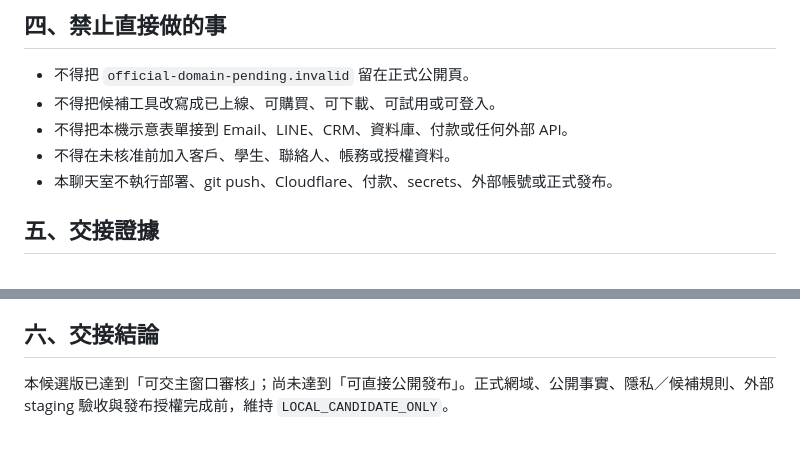
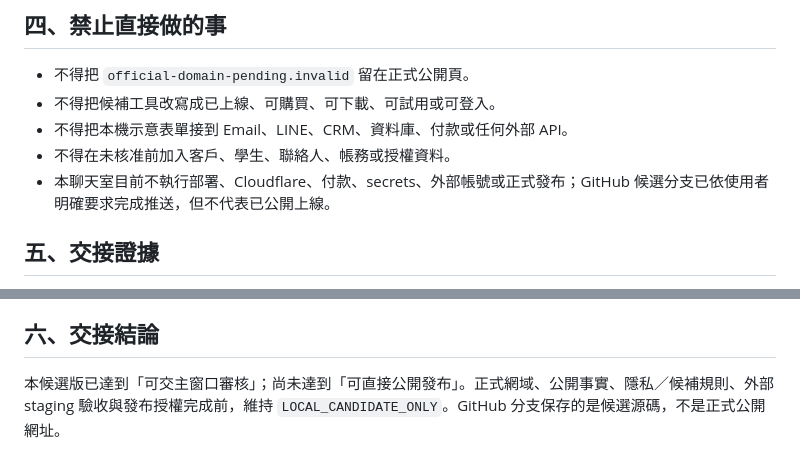
Before and after one commit to Orikan347/deal-alliance-official-site, a Markdown page: 公開推播前交接清單_2026-07-13.md, 2 parts joined by grey strips. Drawn GitHub-style.

```diff
--- a/公開推播前交接清單_2026-07-13.md
+++ b/公開推播前交接清單_2026-07-13.md
@@ -44,7 +44,7 @@
 - 不得把候補工具改寫成已上線、可購買、可下載、可試用或可登入。
 - 不得把本機示意表單接到 Email、LINE、CRM、資料庫、付款或任何外部 API。
 - 不得在未核准前加入客戶、學生、聯絡人、帳務或授權資料。
-- 本聊天室不執行部署、git push、Cloudflare、付款、secrets、外部帳號或正式發布。
+- 本聊天室目前不執行部署、Cloudflare、付款、secrets、外部帳號或正式發布；GitHub 候選分支已依使用者明確要求完成推送，但不代表已公開上線。
 
 ## 五、交接證據
 
@@ -56,4 +56,4 @@
 
 ## 六、交接結論
 
-本候選版已達到「可交主窗口審核」；尚未達到「可直接公開發布」。正式網域、公開事實、隱私／候補規則、外部 staging 驗收與發布授權完成前，維持 `LOCAL_CANDIDATE_ONLY`。
+本候選版已達到「可交主窗口審核」；尚未達到「可直接公開發布」。正式網域、公開事實、隱私／候補規則、外部 staging 驗收與發布授權完成前，維持 `LOCAL_CANDIDATE_ONLY`。GitHub 分支保存的是候選源碼，不是正式公開網址。
```
Also changed, not shown: 驗收報告_2026-07-13.md (+4 -2 lines).
